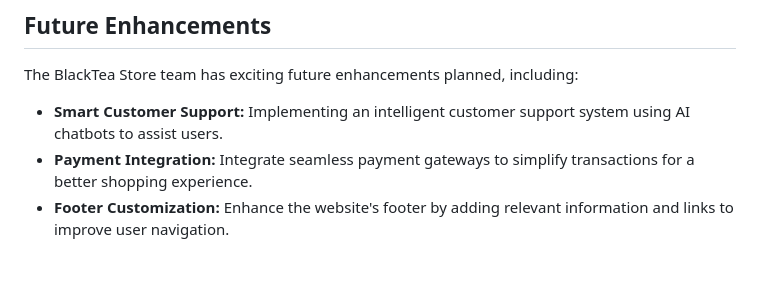
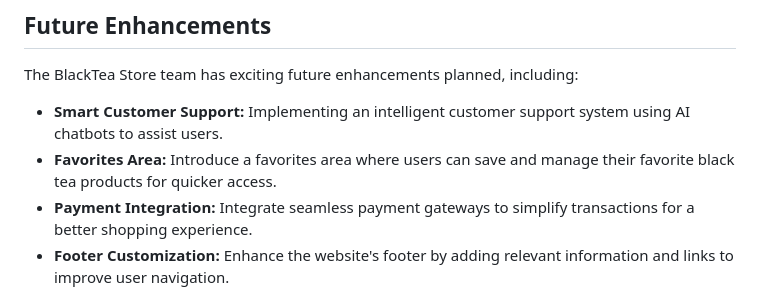
Before and after one commit to blacktea3250106/blacktea_store, a Markdown page: README.md, the part around the change. Rendered like a GitHub page; blank space fills up the shorter version.

```diff
--- a/README.md
+++ b/README.md
@@ -57,6 +57,7 @@ Logged-in users can utilize the shopping cart feature, enabling them to adjust p
 The BlackTea Store team has exciting future enhancements planned, including:
 
 - **Smart Customer Support:** Implementing an intelligent customer support system using AI chatbots to assist users.
+- **Favorites Area:** Introduce a favorites area where users can save and manage their favorite black tea products for quicker access.
 - **Payment Integration:** Integrate seamless payment gateways to simplify transactions for a better shopping experience.
 - **Footer Customization:** Enhance the website's footer by adding relevant information and links to improve user navigation.
 
```
